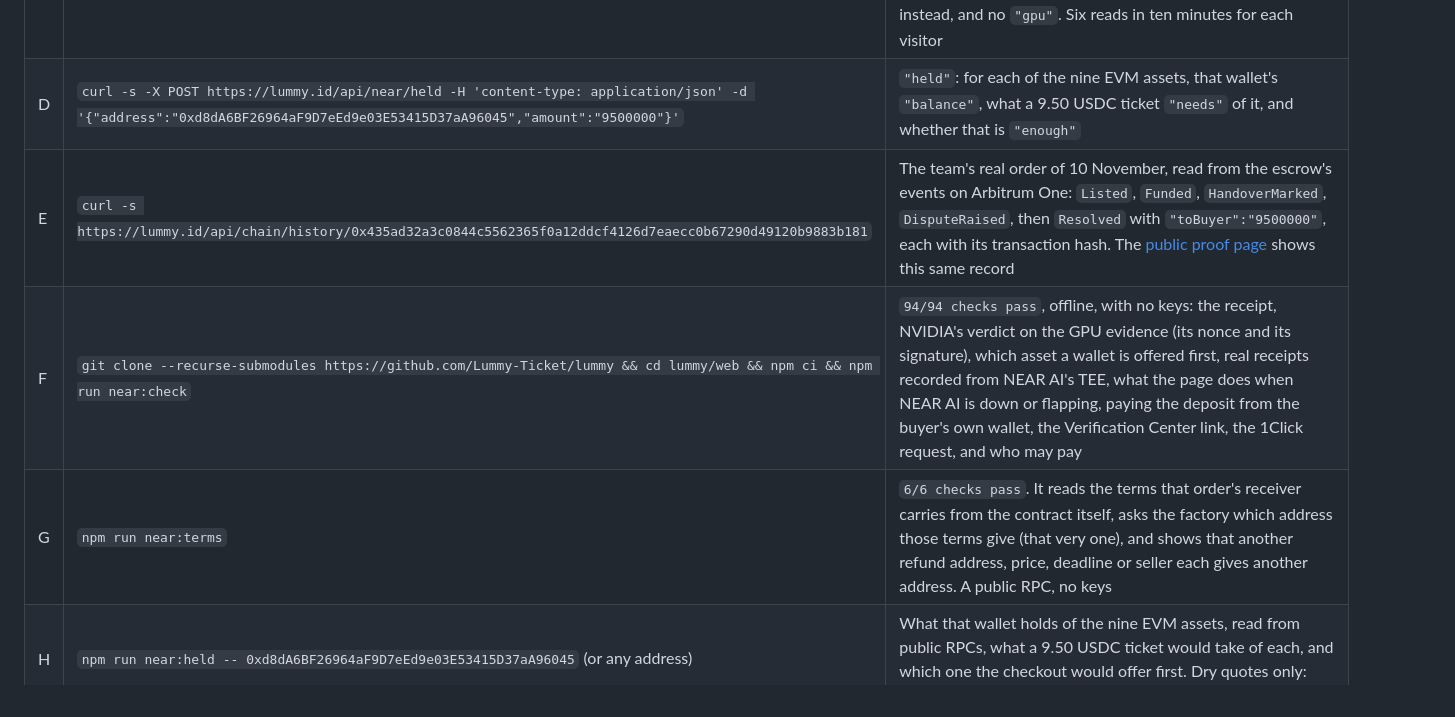
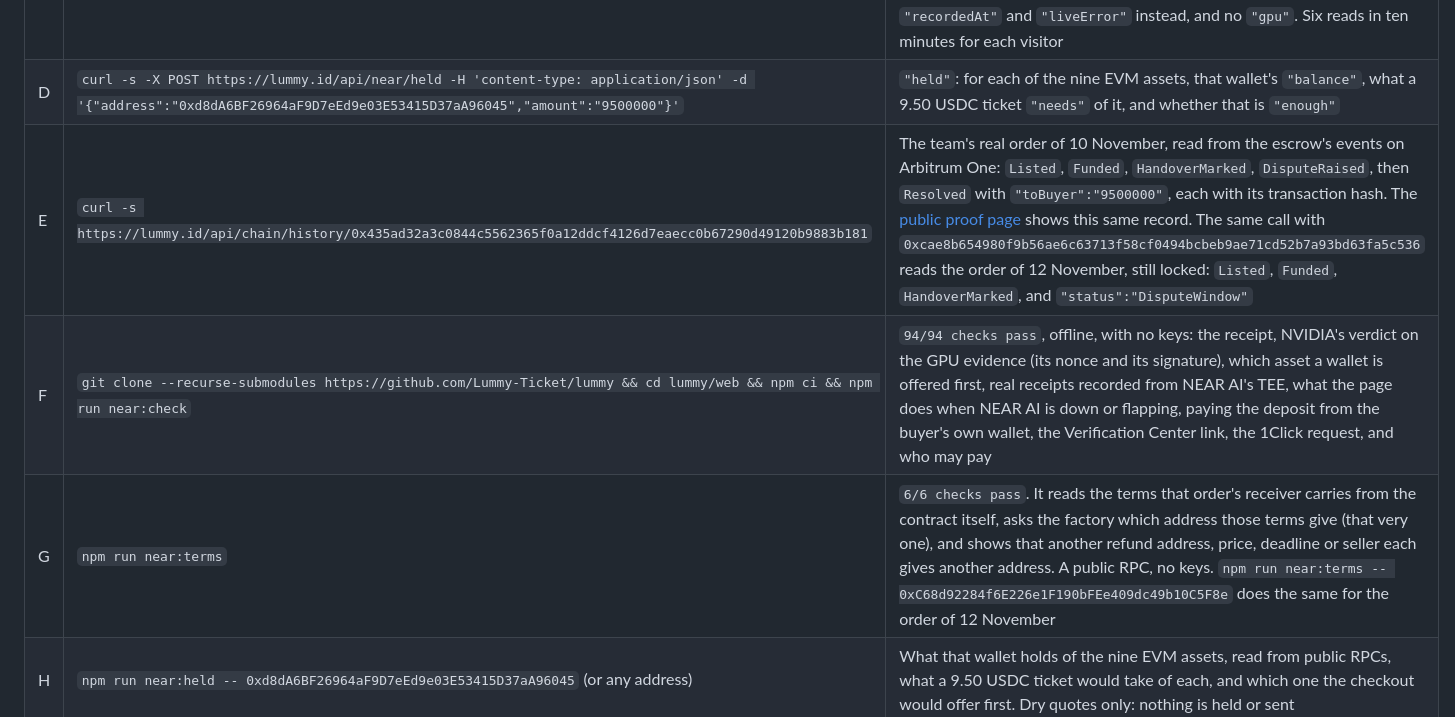
Before and after one commit to Lummy-Ticket/lummy, a Markdown page: README.md, the part around one of its changes. Rendered like a GitHub page.

```diff
--- a/README.md
+++ b/README.md
@@ -156,9 +170,9 @@ For an agent, or anyone in a terminal. Every line reads public data; only the la
 | B | `curl -s -X POST https://lummy.id/api/near/quote -H 'content-type: application/json' -d '{"originAsset":"nep141:base-0x833589fcd6edb6e08f4c7c32d4f71b54bda02913.omft.near","amount":"9500000"}'` | A live quote from NEAR Intents for USDC on Base: `"amountIn"` near `9.60`, `"amountOut":"9.5"`, `"etaSeconds"`. Nothing is held |
 | C | `curl -s -X POST https://lummy.id/api/near/ticket-check -H 'content-type: application/json' -d '{"sample":"concert"}'` | A made-up ticket read in NEAR AI's TEE, in 3 to 8 seconds: `"facts"`, and a `"receipt"` with `"verified":true`, `"attested":true` and `"gpu":{"ok":true,"fresh":true,"signed":true}`. `"verifyUrl"` is NEAR's own page for that receipt. When NEAR AI is not answering, the reply carries `"recordedAt"` and `"liveError"` instead, and no `"gpu"`. Six reads in ten minutes for each visitor |
 | D | `curl -s -X POST https://lummy.id/api/near/held -H 'content-type: application/json' -d '{"address":"0xd8dA6BF26964aF9D7eEd9e03E53415D37aA96045","amount":"9500000"}'` | `"held"`: for each of the nine EVM assets, that wallet's `"balance"`, what a 9.50 USDC ticket `"needs"` of it, and whether that is `"enough"` |
-| E | `curl -s https://lummy.id/api/chain/history/0x435ad32a3c0844c5562365f0a12ddcf4126d7eaecc0b67290d49120b9883b181` | The team's real order of 10 November, read from the escrow's events on Arbitrum One: `Listed`, `Funded`, `HandoverMarked`, `DisputeRaised`, then `Resolved` with `"toBuyer":"9500000"`, each with its transaction hash. The [public proof page](https://lummy.id/proof/0x435ad32a3c0844c5562365f0a12ddcf4126d7eaecc0b67290d49120b9883b181) shows this same record |
+| E | `curl -s https://lummy.id/api/chain/history/0x435ad32a3c0844c5562365f0a12ddcf4126d7eaecc0b67290d49120b9883b181` | The team's real order of 10 November, read from the escrow's events on Arbitrum One: `Listed`, `Funded`, `HandoverMarked`, `DisputeRaised`, then `Resolved` with `"toBuyer":"9500000"`, each with its transaction hash. The [public proof page](https://lummy.id/proof/0x435ad32a3c0844c5562365f0a12ddcf4126d7eaecc0b67290d49120b9883b181) shows this same record. The same call with `0xcae8b654980f9b56ae6c63713f58cf0494bcbeb9ae71cd52b7a93bd63fa5c536` reads the order of 12 November, still locked: `Listed`, `Funded`, `HandoverMarked`, and `"status":"DisputeWindow"` |
 | F | `git clone --recurse-submodules https://github.com/Lummy-Ticket/lummy && cd lummy/web && npm ci && npm run near:check` | `94/94 checks pass`, offline, with no keys: the receipt, NVIDIA's verdict on the GPU evidence (its nonce and its signature), which asset a wallet is offered first, real receipts recorded from NEAR AI's TEE, what the page does when NEAR AI is down or flapping, paying the deposit from the buyer's own wallet, the Verification Center link, the 1Click request, and who may pay |
-| G | `npm run near:terms` | `6/6 checks pass`. It reads the terms that order's receiver carries from the contract itself, asks the factory which address those terms give (that very one), and shows that another refund address, price, deadline or seller each gives another address. A public RPC, no keys |
+| G | `npm run near:terms` | `6/6 checks pass`. It reads the terms that order's receiver carries from the contract itself, asks the factory which address those terms give (that very one), and shows that another refund address, price, deadline or seller each gives another address. A public RPC, no keys. `npm run near:terms -- 0xC68d92284f6E226e1F190bFEe409dc49b10C5F8e` does the same for the order of 12 November |
 | H | `npm run near:held -- 0xd8dA6BF26964aF9D7eEd9e03E53415D37aA96045` (or any address) | What that wallet holds of the nine EVM assets, read from public RPCs, what a 9.50 USDC ticket would take of each, and which one the checkout would offer first. Dry quotes only: nothing is held or sent |
 | I | `cd ../contracts && forge test` (needs [Foundry](https://www.getfoundry.sh)) | 147 tests pass, 33 of them on the receiver and its factory |
 | J | `cd ../web && npm run near:fork` (Foundry again) | `13/13 checks pass` in about a minute: both contracts deployed on a fork of Arbitrum One with Circle's real USDC, then a payment with too much, a release to the seller, a claim refunded through the receiver, and money with no order going back by itself. Nothing leaves your machine |
```
Also changed, not shown: other parts of README.md (+16 -2 lines), assets/near-pay.png (added).
